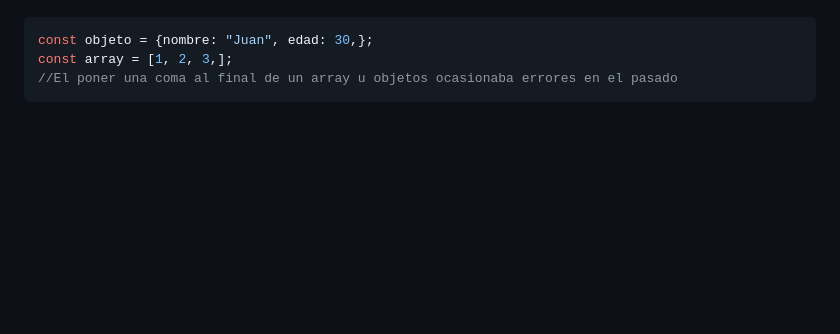
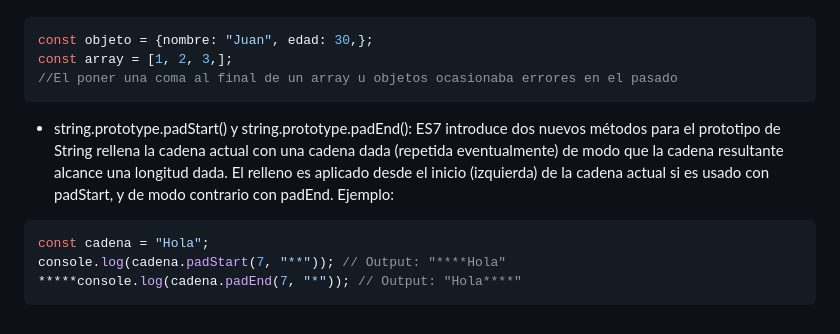
Before and after one commit to giovanyosorio/30-d-as-de-JavaScript, a Markdown page: README.md, the part around the change. Drawn GitHub-style; blank space fills up the shorter version.

````diff
--- a/README.md
+++ b/README.md
@@ -1179,3 +1179,12 @@ const objeto = {nombre: "Juan", edad: 30,};
 const array = [1, 2, 3,];
 //El poner una coma al final de un array u objetos ocasionaba errores en el pasado
 ```
+
+* string.prototype.padStart() y string.prototype.padEnd(): ES7 introduce dos nuevos métodos para el prototipo de String rellena la cadena actual con una cadena dada (repetida eventualmente) de modo que la cadena resultante alcance una longitud dada. El relleno es aplicado
+desde el inicio (izquierda) de la cadena actual si es usado con padStart, y de modo contrario con padEnd. Ejemplo:
+
+```js
+const cadena = "Hola";
+console.log(cadena.padStart(7, "**")); // Output: "****Hola"
+*****console.log(cadena.padEnd(7, "*")); // Output: "Hola****"
+```
````
